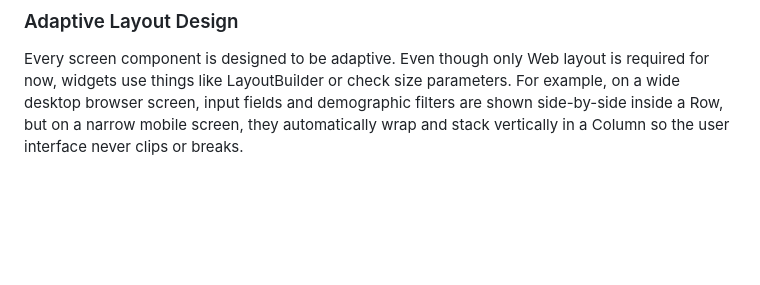
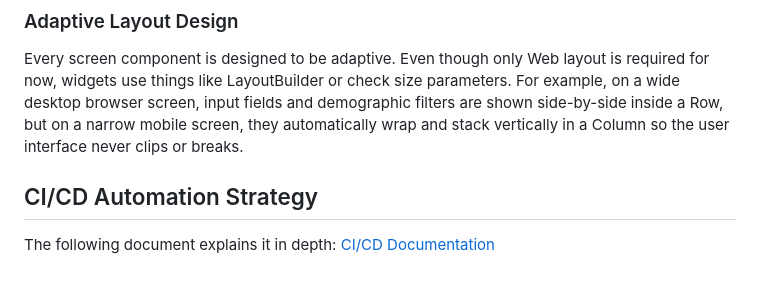
Before and after one commit to victorbalaban/photoclass, a Markdown page: README.md, the part around the change. Drawn GitHub-style; blank space fills up the shorter version.

```diff
--- a/README.md
+++ b/README.md
@@ -168,3 +168,7 @@ The code inside the **`lib/`** directory is cleanly split up to separate global
 
 ### Adaptive Layout Design
 Every screen component is designed to be adaptive. Even though only Web layout is required for now, widgets use things like LayoutBuilder or check size parameters. For example, on a wide desktop browser screen, input fields and demographic filters are shown side-by-side inside a Row, but on a narrow mobile screen, they automatically wrap and stack vertically in a Column so the user interface never clips or breaks.
+
+## CI/CD Automation Strategy
+
+The following document explains it in depth: [CI/CD Documentation](./CI-CD.md)
```
Also changed, not shown: CI-CD.md (added, +102 -0 lines).
